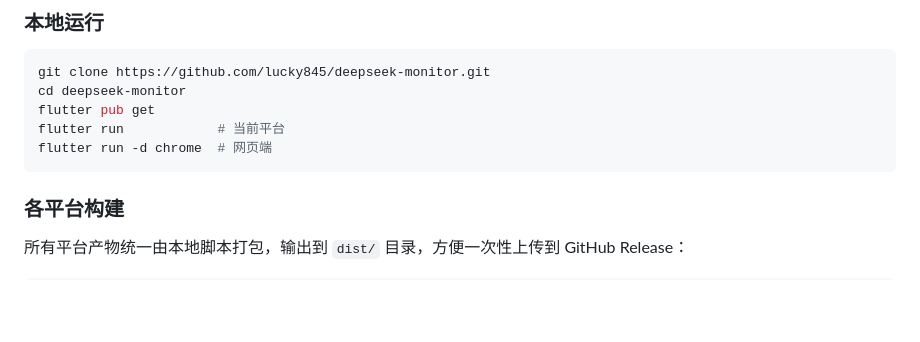
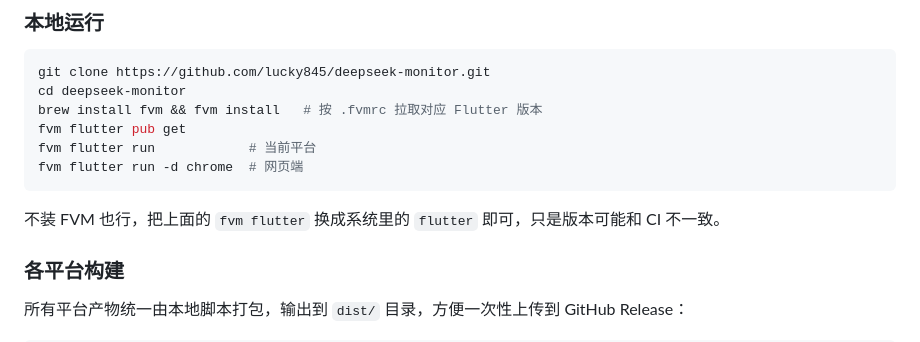
Before and after one commit to lucky845/deepseek-monitor, a Markdown page: README.md, the part around the change. GitHub-like rendering; blank space fills up the shorter version.

Commit message:
docs: 本地运行改用 fvm 流程

````diff
--- a/README.md
+++ b/README.md
@@ -96,10 +96,13 @@ Linux 和 Web 不支持应用内登录，因为 `flutter_inappwebview` 在这两
 ```bash
 git clone https://github.com/lucky845/deepseek-monitor.git
 cd deepseek-monitor
-flutter pub get
-flutter run            # 当前平台
-flutter run -d chrome  # 网页端
+brew install fvm && fvm install   # 按 .fvmrc 拉取对应 Flutter 版本
+fvm flutter pub get
+fvm flutter run            # 当前平台
+fvm flutter run -d chrome  # 网页端
 ```
+
+不装 FVM 也行，把上面的 `fvm flutter` 换成系统里的 `flutter` 即可，只是版本可能和 CI 不一致。
 
 ### 各平台构建
 
````
